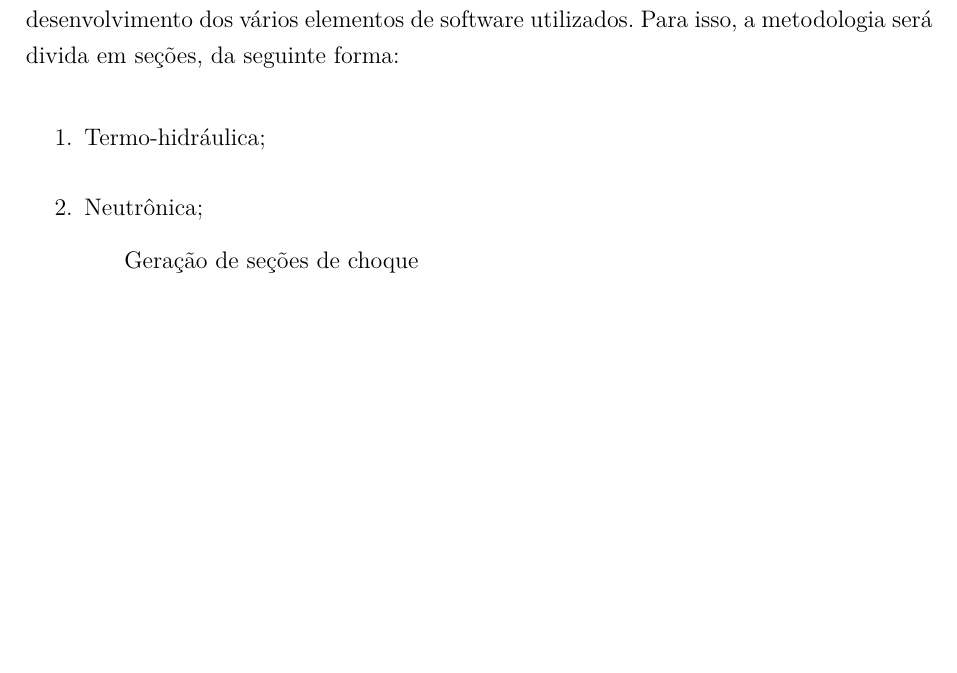
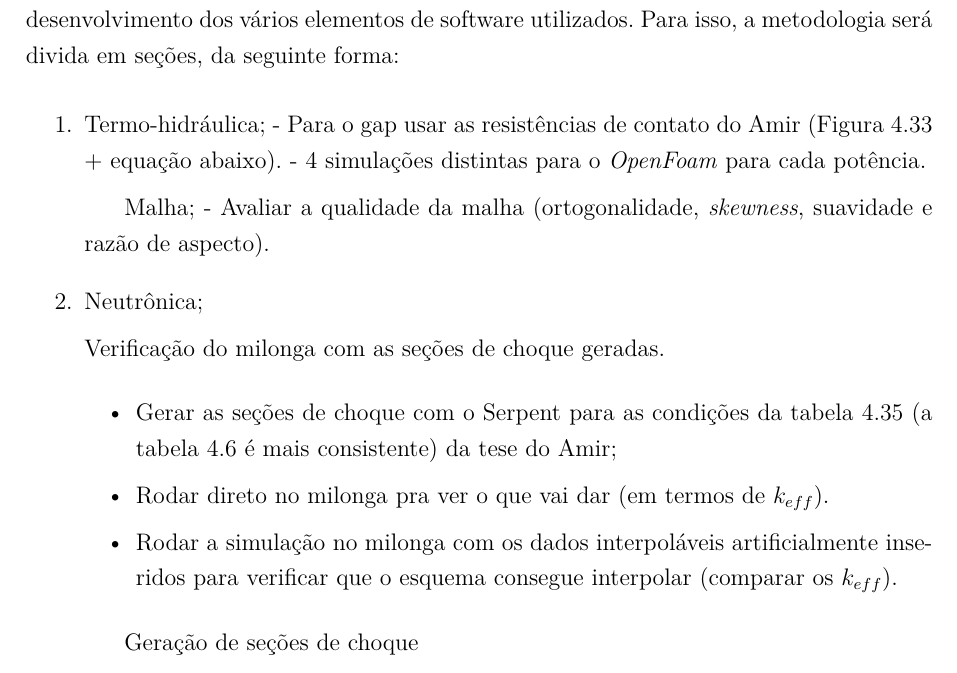
Before and after one commit to vitorvas/textofinal, a LaTeX thesis (tese.tex, which reads metodologia.tex): part of page 31 of 36, cut so that both start at the same text, the shorter picture padded with empty space. Compiled offline with pdfLaTeX.

Commit message:
Adição na metodologia do que deverá ser feito para termohidráulica e neutrônica.

```diff
--- a/metodologia.tex
+++ b/metodologia.tex
@@ -11,8 +11,23 @@ de desenvolvimento dos vários elementos de software utilizados. Para isso, a me
 será divida em seções, da seguinte forma:
 \begin{enumerate}
 \item Termo-hidráulica;
+  - Para o gap usar as resistências de contato do Amir (Figura 4.33 + equação abaixo).
+  - 4 simulações distintas para o \textit{OpenFoam} para cada potência.
+  \subitem Malha;
+  - Avaliar a qualidade da malha (ortogonalidade, \textit{skewness},
+  suavidade e razão de aspecto).
 \item Neutrônica;
+
+  Verificação do milonga com as seções de choque geradas.
+
+  \begin{itemize}
+  \item Gerar as seções de choque com o Serpent para as condições da tabela 4.35 (a tabela 4.6 é mais consistente) da tese do Amir;
+  \item Rodar direto no milonga pra ver o que vai dar (em termos de \textit{$k_{eff}$}).
+  \item Rodar a simulação no milonga com os dados interpoláveis artificialmente inseridos para verificar que o esquema consegue interpolar (comparar os \textit{$k_{eff}$}).
+  \end{itemize}
+
   \subitem Geração de seções de choque
+
 \item Acoplamento;
 \item Validação.
 \end{enumerate}
```
